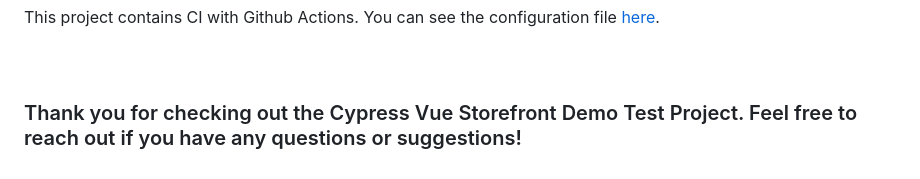
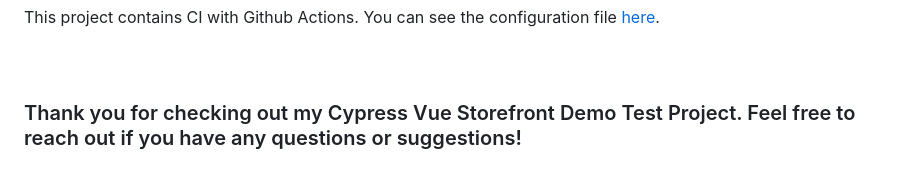
Before and after one commit to vilimons/cypress-vuestorefront, a Markdown page: README.md, the part around the change. Rendered like a GitHub page.

```diff
--- a/README.md
+++ b/README.md
@@ -86,4 +86,4 @@ This project contains CI with Github Actions. You can see the configuration file
 <br>
 <br>
 <br>
-### Thank you for checking out the Cypress Vue Storefront Demo Test Project. Feel free to reach out if you have any questions or suggestions!
+### Thank you for checking out my Cypress Vue Storefront Demo Test Project. Feel free to reach out if you have any questions or suggestions!
```
